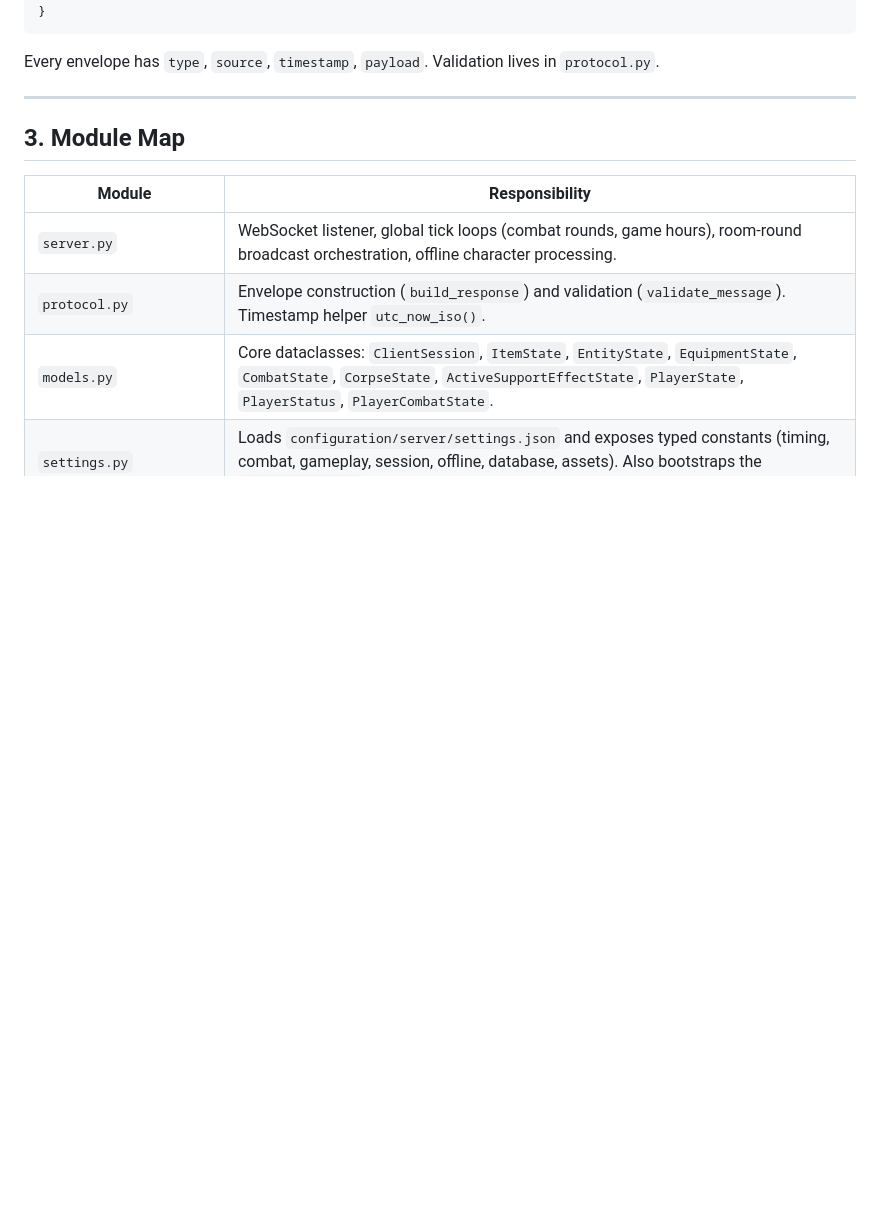
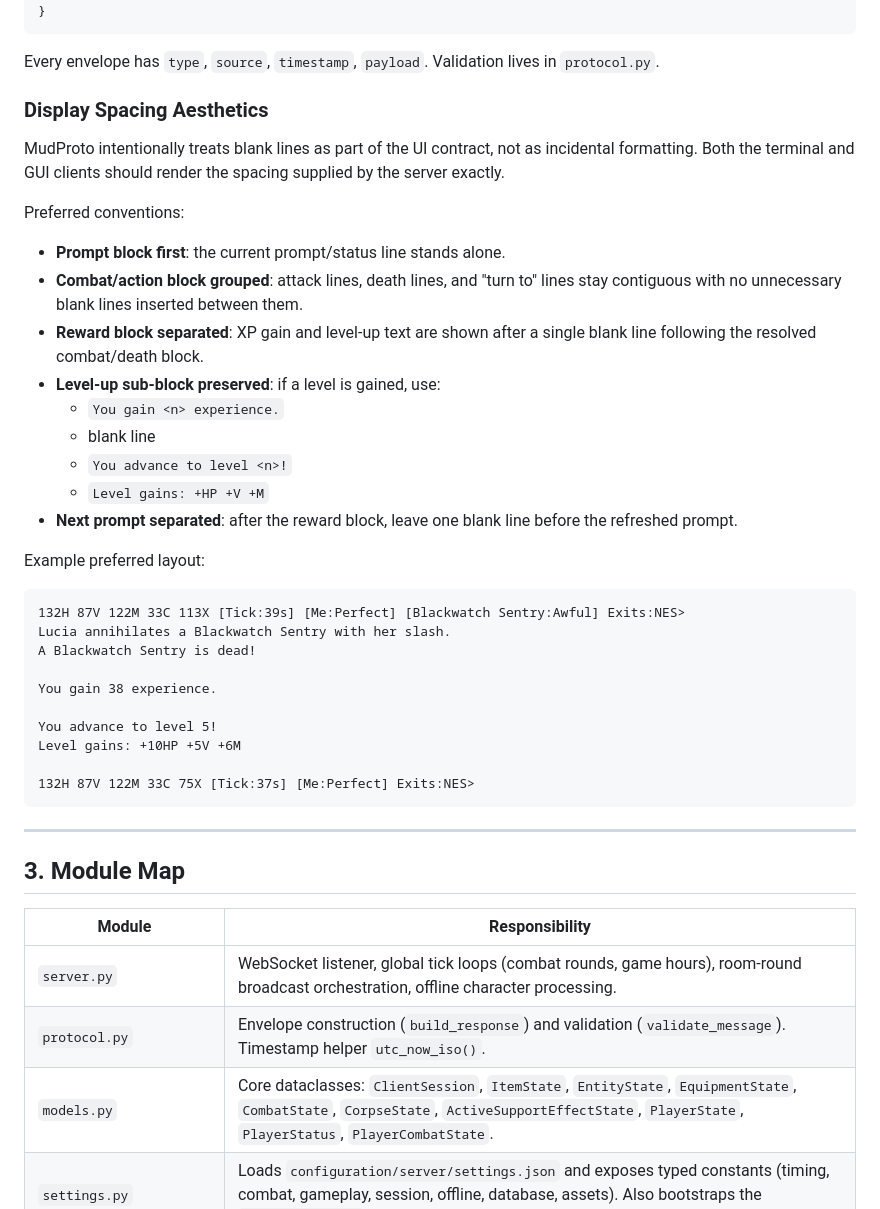
Before and after one commit to WilliamSmithEdward/mudproto, a Markdown page: ARCHITECTURE.md, the part around the change. GitHub-like rendering; blank space fills up the shorter version.

Commit message:
Add display spacing aesthetics guidelines to architecture documentation

````diff
--- a/ARCHITECTURE.md
+++ b/ARCHITECTURE.md
@@ -86,6 +86,41 @@ Responsibilities:
 
 Every envelope has `type`, `source`, `timestamp`, `payload`. Validation
 lives in `protocol.py`.
+
+### Display Spacing Aesthetics
+
+MudProto intentionally treats blank lines as part of the UI contract, not as
+incidental formatting. Both the terminal and GUI clients should render the
+spacing supplied by the server exactly.
+
+Preferred conventions:
+- **Prompt block first**: the current prompt/status line stands alone.
+- **Combat/action block grouped**: attack lines, death lines, and "turn to"
+  lines stay contiguous with no unnecessary blank lines inserted between them.
+- **Reward block separated**: XP gain and level-up text are shown after a
+  single blank line following the resolved combat/death block.
+- **Level-up sub-block preserved**: if a level is gained, use:
+  - `You gain <n> experience.`
+  - blank line
+  - `You advance to level <n>!`
+  - `Level gains: +HP +V +M`
+- **Next prompt separated**: after the reward block, leave one blank line
+  before the refreshed prompt.
+
+Example preferred layout:
+
+```text
+132H 87V 122M 33C 113X [Tick:39s] [Me:Perfect] [Blackwatch Sentry:Awful] Exits:NES>
+Lucia annihilates a Blackwatch Sentry with her slash.
+A Blackwatch Sentry is dead!
+
+You gain 38 experience.
+
+You advance to level 5!
+Level gains: +10HP +5V +6M
+
+132H 87V 122M 33C 75X [Tick:37s] [Me:Perfect] Exits:NES>
+```
 
 ---
 
````
